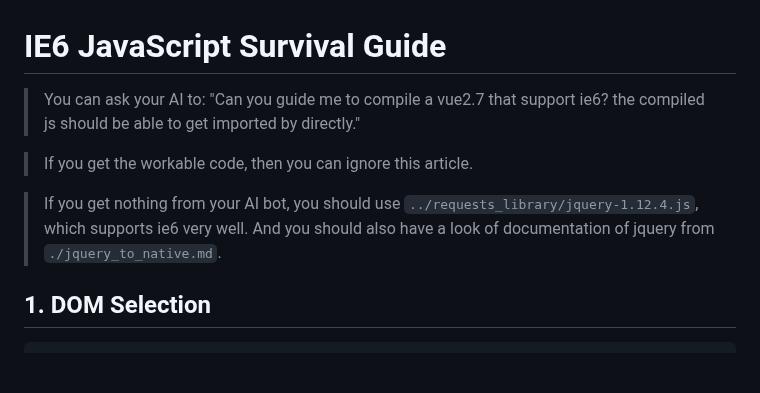
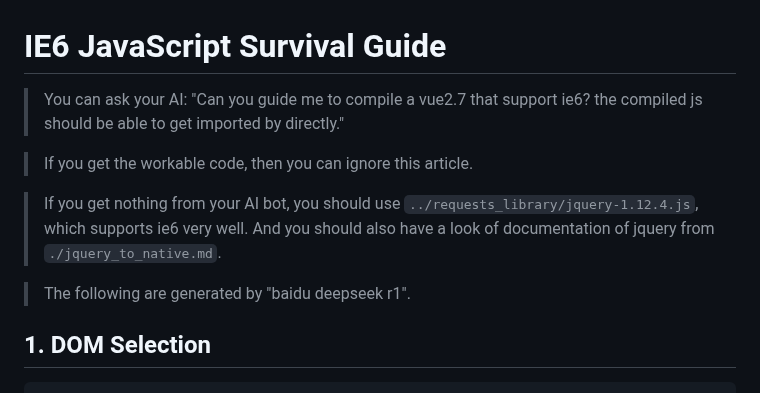
Before and after one commit to yingshaoxo/old_vue_saving_plan, a Markdown page: ie6_support/README.md, the part around the change. GitHub-like rendering; blank space fills up the shorter version.

Commit message:
fix some text problem

````diff
--- a/ie6_support/README.md
+++ b/ie6_support/README.md
@@ -1,10 +1,12 @@
 # IE6 JavaScript Survival Guide
 
-> You can ask your AI to: "Can you guide me to compile a vue2.7 that support ie6? the compiled js should be able to get imported by <script> directly."
+> You can ask your AI: "Can you guide me to compile a vue2.7 that support ie6? the compiled js should be able to get imported by <script> directly."
 
 > If you get the workable code, then you can ignore this article.
 
 > If you get nothing from your AI bot, you should use `../requests_library/jquery-1.12.4.js`, which supports ie6 very well. And you should also have a look of documentation of jquery from `./jquery_to_native.md`.
+
+> The following are generated by "baidu deepseek r1".
 
 ## 1. DOM Selection
 ```
````
